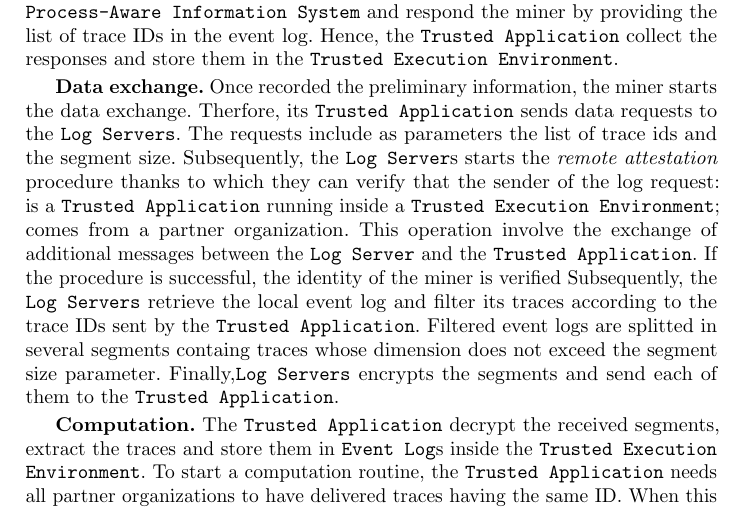
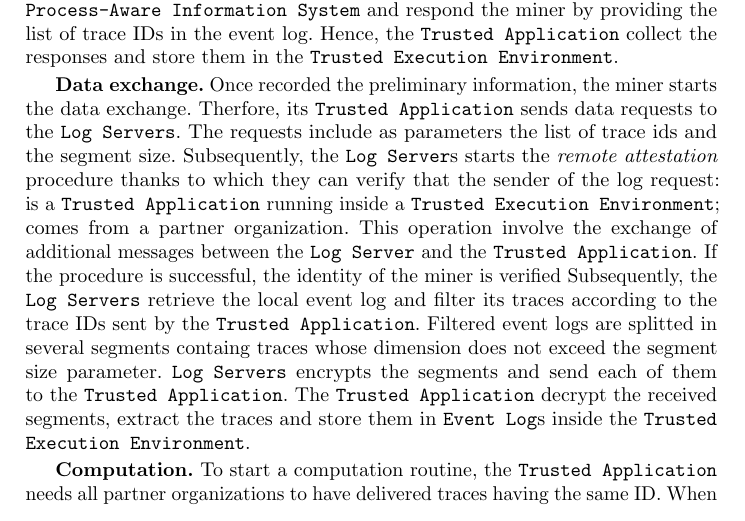
Before and after one commit to dave0909/InterOrganizationalPM, a LaTeX paper (main.tex, which reads content/implementation.tex): part of page 7 of 9, cut so that both start at the same text. Compiled offline with pdfLaTeX.

Commit message:
Workflow

```diff
--- a/content/implementation.tex
+++ b/content/implementation.tex
@@ -35,9 +35,9 @@ The parties involved in the workflow are a miner (i.e., an organization that exe
 \textbf{Initialization.} In the initialization, the miner's \texttt{Trusted Application} requests preliminary information from the providers' \texttt{Log Server} concerning the event logs of an inter-organizational business process. After authenticating the sender, the involved \texttt{Log Server}s retrieve the local event log from the \texttt{Process-Aware Information System} and respond the miner by providing the list of trace IDs in the event log. Hence, the \texttt{Trusted Application} collect the responses and store them in the \texttt{Trusted Execution Environment}.
 
 \textbf{Data exchange.} Once recorded the preliminary information, the miner starts the data exchange. Therfore, its \texttt{Trusted Application} sends data requests to the \texttt{Log Servers}. The requests include as parameters the list of trace ids and the segment size. Subsequently, the \texttt{Log Server}s starts the \textit{remote attestation} procedure thanks to which they can verify that the sender of the log request: is a \texttt{Trusted Application} running inside a \texttt{Trusted Execution Environment}; comes from a partner organization. This operation involve the exchange of additional messages between the \texttt{Log Server} and the \texttt{Trusted Application}. If the procedure is successful, the identity of the miner is verified %and its public key determined.
-Subsequently, the \texttt{Log Servers} retrieve the local event log and filter its traces according to the trace IDs sent by the \texttt{Trusted Application}. Filtered event logs are splitted in several segments containg traces whose dimension does not exceed the segment size parameter. Finally,\texttt{Log Servers} encrypts the segments and send each of them to the \texttt{Trusted Application}.
+Subsequently, the \texttt{Log Servers} retrieve the local event log and filter its traces according to the trace IDs sent by the \texttt{Trusted Application}. Filtered event logs are splitted in several segments containg traces whose dimension does not exceed the segment size parameter. \texttt{Log Servers} encrypts the segments and send each of them to the \texttt{Trusted Application}. The \texttt{Trusted Application} decrypt the received segments, extract the traces and store them in \texttt{Event Log}s inside the \texttt{Trusted Execution Environment}.
 
-\textbf{Computation.} The \texttt{Trusted Application} decrypt the received segments, extract the traces and store them in \texttt{Event Log}s inside the \texttt{Trusted Execution Environment}. To start a computation routine, the \texttt{Trusted Application} needs all partner organizations to have delivered traces having the same ID. When this occurs, the \texttt{Trusted Application} merges external traces with the owned one. Assebled traces are used as parameter of process mining algorithms executed by the \texttt{Trusted Application} that presents the result of the computation to the users via the \texttt{Trusted Application Interface}.
+\textbf{Computation.} To start a computation routine, the \texttt{Trusted Application} needs all partner organizations to have delivered traces having the same ID. When this occurs, the \texttt{Trusted Application} merges external traces with the owned one. Assebled traces are used as parameter of process mining algorithms executed by the \texttt{Trusted Application} that presents the result of the computation to the users via the \texttt{Trusted Application Interface}.
 \subsection{Implementation}
 %\subsubsection{Event Log Generation}
 %Tecnologie utilizzate
```
Also changed, not shown: main.pdf, 4 other files.
